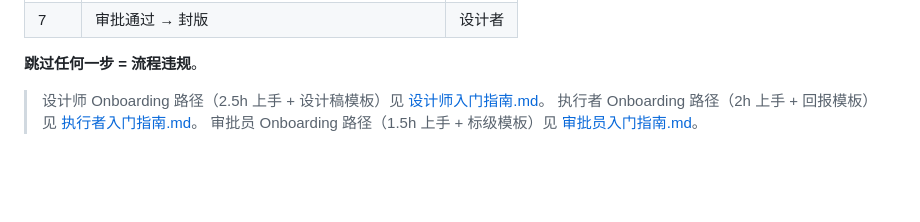
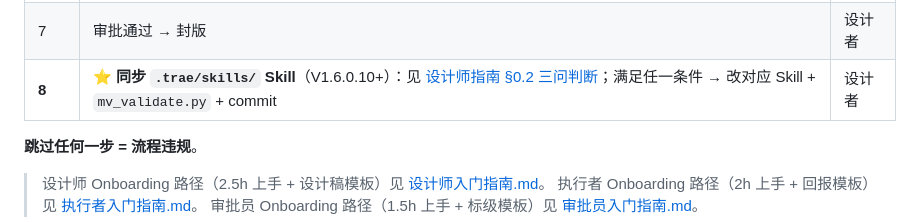
Before and after one commit to OldCat263/MarketView, a Markdown page: docs/开发手册.md, the part around the change. Drawn GitHub-style; blank space fills up the shorter version.

```diff
--- a/docs/开发手册.md
+++ b/docs/开发手册.md
@@ -408,6 +408,7 @@ V<major>.<minor>.<patch>
 | 5 | 实施 + 自验 + 按 [执行者入门指南 §7 模板](./执行者入门指南.md) 回报 | 执行者 |
 | 6 | 复审 + 标 P0/P1/P2（按 [审批员入门指南 §6/§7](./审批员入门指南.md)）| 审批员 |
 | 7 | 审批通过 → 封版 | 设计者 |
+| **8** | **⭐ 同步 `.trae/skills/` Skill**（V1.6.0.10+）：见 [设计师指南 §0.2 三问判断](./设计师入门指南.md)；满足任一条件 → 改对应 Skill + `mv_validate.py` + commit | 设计者 |
 
 **跳过任何一步 = 流程违规**。
 
```
Also changed, not shown: CLAUDE.md (+1 -0 lines), docs/设计师入门指南.md (+22 -1 lines).
